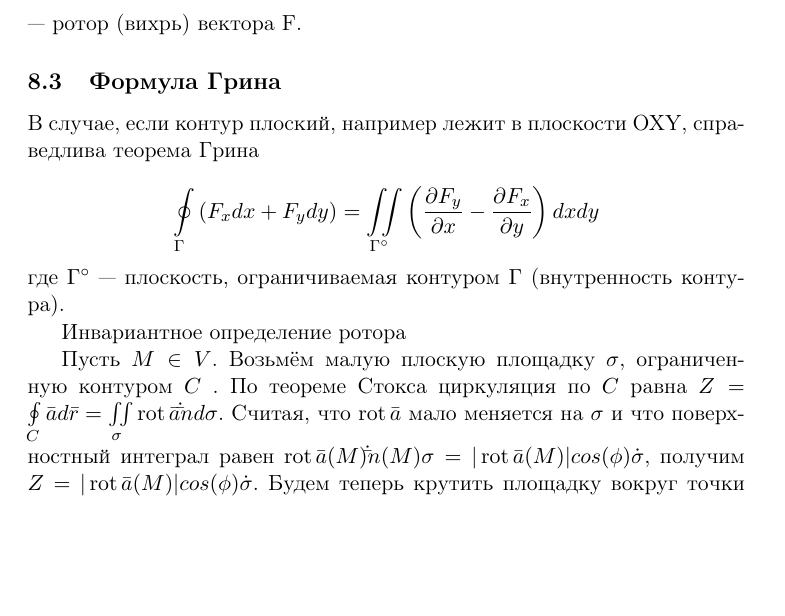
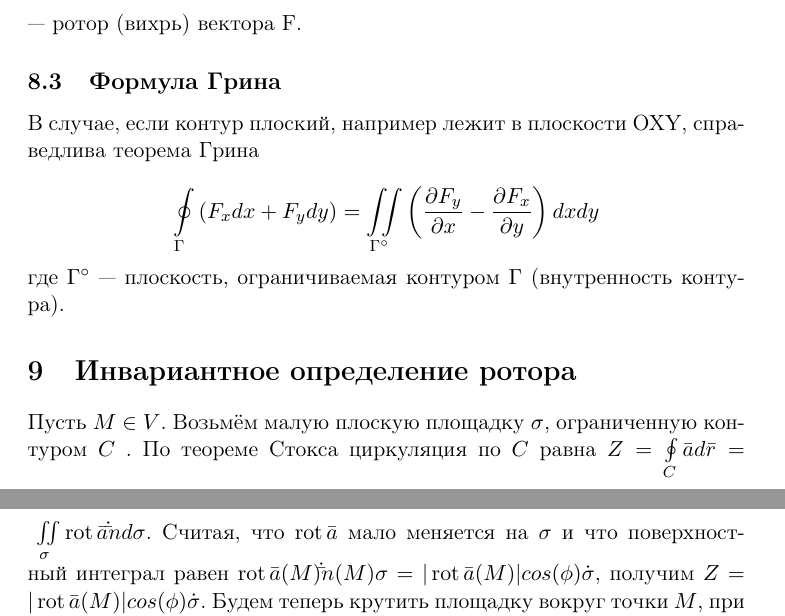
Before and after one commit to SomeAnonimCoder/exam_matan_2course_2m, a LaTeX problem sheet (exam.tex, which reads q8.tex): part of page 6 of 16 before the commit and two parts of pages 6 and 7 of 16 after it, the two joined at a grey line, cut so that both start at the same text, the shorter picture padded with empty space. Compiled offline with pdfLaTeX.

Commit message:
minor fixes

```diff
--- a/q8.tex
+++ b/q8.tex
@@ -19,7 +19,7 @@ $$\displaystyle \oint \limits _{\Gamma }{(F_{x}dx+F_{y}dy)}=\iint \limits _{\Gam
 где $\Gamma ^{\circ }$ — плоскость, ограничиваемая контуром $\Gamma$  (внутренность контура).
 
 
-Инвариантное определение ротора
+\section{Инвариантное определение ротора}
 
 Пусть $M \in V$. Возьмём малую плоскую площадку $\sigma$, ограниченную контуром  $C$ .
  По теореме Стокса циркуляция по $C$ равна $Z = \oint \limits_C \bar a d\bar r = \iint\limits _{\sigma}\operatorname{rot} \bar a\dot \bar n d\sigma$.
```
Also changed, not shown: q10.tex (+1 -1 lines).
